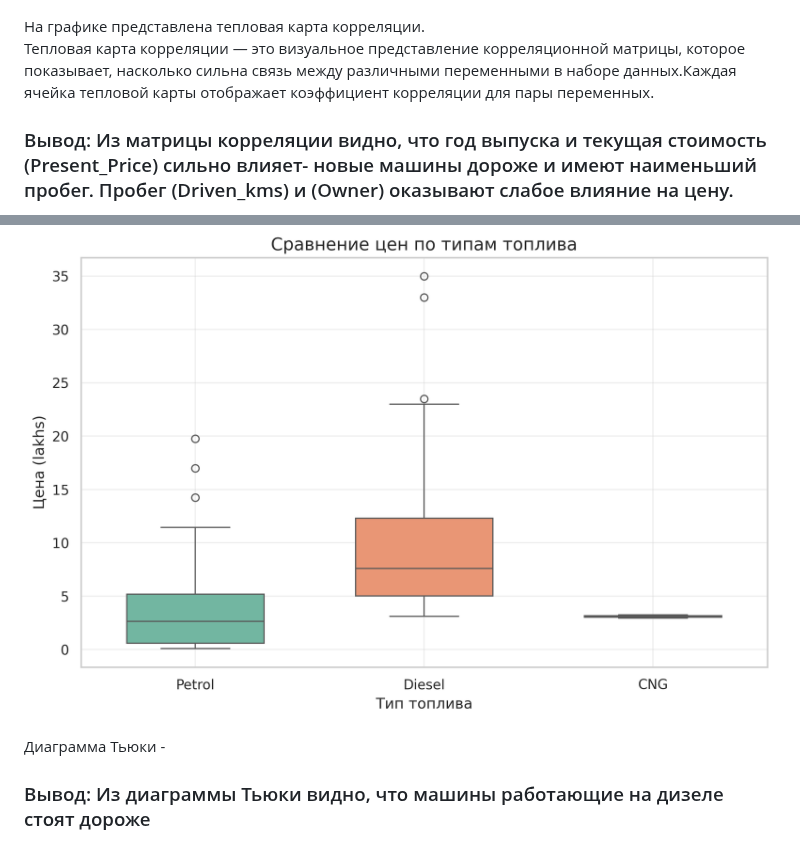
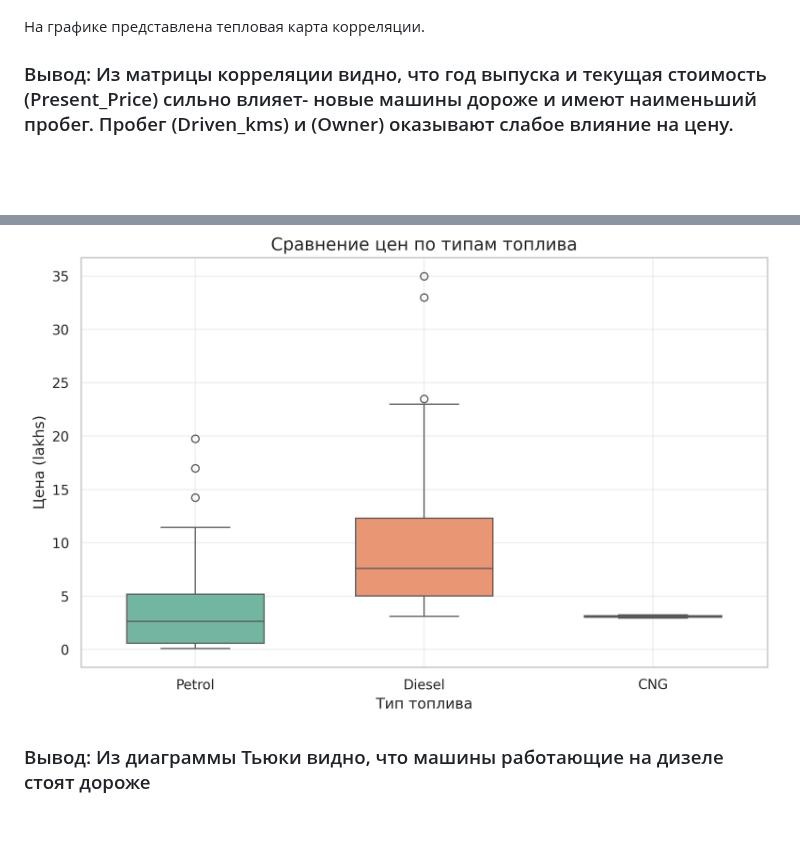
Before and after one commit to Vivaldition/IIS, a Markdown page: README.md, 2 parts joined by grey strips. Rendered like a GitHub page; blank space fills up the shorter version.

```diff
--- a/README.md
+++ b/README.md
@@ -87,7 +87,6 @@
 ![image](https://github.com/Vivaldition/IIS/blob/main/eda/корреляционная_матрица.png)
 
 На графике представлена тепловая карта корреляции. <br/>
-Тепловая карта корреляции — это визуальное представление корреляционной матрицы, которое показывает, насколько сильна связь между различными переменными в наборе данных.Каждая ячейка тепловой карты отображает коэффициент корреляции для пары переменных. <br/>
 
 
 ### Вывод: Из матрицы корреляции видно, что год выпуска и текущая стоимость (Present_Price) сильно влияет- новые машины дороже и имеют наименьший пробег. Пробег (Driven_kms) и (Owner) оказывают слабое влияние на цену.
@@ -96,7 +95,6 @@
 
 ![image](https://github.com/Vivaldition/IIS/blob/main/eda/цена_по_типам_топлива.png)
 
-Диаграмма Тьюки -
 
 ### Вывод: Из диаграммы Тьюки видно, что машины работающие на дизеле стоят дороже
 
```
Also changed, not shown: other parts of README.md (+1 -1 lines).
